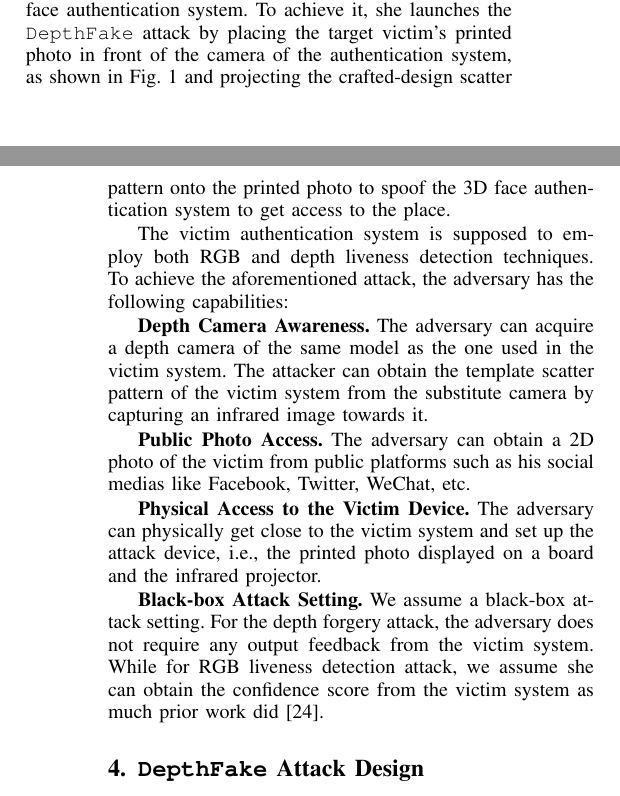
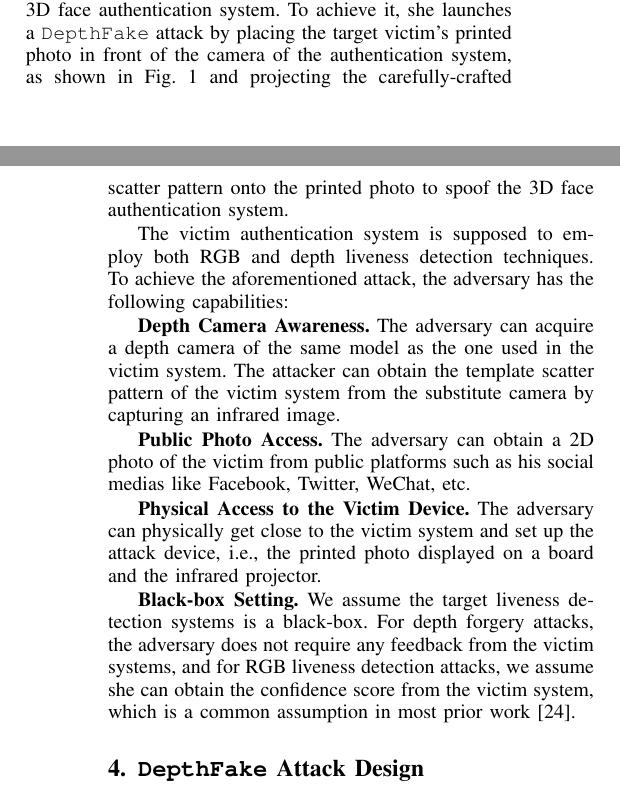
Before and after one commit to ZhihaoWu95/DepthFake, a LaTeX paper (main.tex, which reads sections/threatmodel.tex): two parts of the columns of pages 3 and 4 of 16, joined at a grey line, cut so that both start at the same text. Compiled offline with pdfLaTeX; a missing font is replaced by an installed copy or a similar font; a LaTeX package or settings file that is missing is left out.

Commit message:
threat done

```diff
--- a/sections/threatmodel.tex
+++ b/sections/threatmodel.tex
@@ -10,7 +10,7 @@
 	\vspace{-0.15in}
 \end{figure*}
 
-The goal of the \texttt{DepthFake} attack is to spoof a 3D face authentication system using a 2D photo by bypassing its 3D liveness detection module. We consider the following attack scenario: An adversary wants to get inside a confidential place where the access control device is equipped with  a 3D face authentication system. To achieve it, she launches the \texttt{DepthFake} attack by placing the target victim's printed photo in front of the camera of the authentication system, as shown in Fig.~\ref{intro} and projecting the crafted-design scatter pattern onto the printed photo to spoof the 3D face authentication system to get access to the place.
+The goal of the \texttt{DepthFake} attack is to spoof a 3D face authentication system using a 2D photo by bypassing its 3D liveness detection module. We consider the following attack scenario: An adversary wants to get inside a confidential place where the access control device is equipped with  a 3D face authentication system. To achieve it, she launches a \texttt{DepthFake} attack by placing the target victim's printed photo in front of the camera of the authentication system, as shown in Fig.~\ref{intro} and projecting the carefully-crafted scatter pattern onto the printed photo to spoof the 3D face authentication system.
 %In this paper, we conduct two type of attacks as following:
 %
 %\textbf{Depth Attack.}
@@ -22,7 +22,7 @@ The goal of the \texttt{DepthFake} attack is to spoof a 3D face authentication s
 The victim authentication system is supposed to employ both RGB and depth liveness detection techniques. To achieve the aforementioned attack, the adversary has the following capabilities:
 
 \textbf{Depth Camera Awareness.}
-The adversary can acquire a depth camera of the same model as the one used in the victim system. The attacker can obtain the template scatter pattern of the victim system from the substitute camera by capturing an infrared image towards it.
+The adversary can acquire a depth camera of the same model as the one used in the victim system. The attacker can obtain the template scatter pattern of the victim system from the substitute camera by capturing an infrared image.
 
 
 \textbf{Public Photo Access.}
@@ -34,7 +34,7 @@ The adversary can obtain a  2D photo of the victim from  public platforms such a
 \textbf{Physical Access to the Victim Device.} The adversary can physically get close to the victim system and set up the attack device, i.e., the printed photo displayed on a board and the infrared projector.
 
 
-\textbf{Black-box Attack Setting.}
-We assume a black-box attack setting. For the depth forgery attack, the adversary does not require any output feedback from the victim system. While for RGB liveness detection attack, we assume she can obtain the  confidence score from the victim system as much prior work did~\cite{guo2019simple}.
+\textbf{Black-box Setting.}
+We assume the target liveness detection systems is a black-box. For depth forgery attacks, the adversary does not require any feedback from the victim systems, and for RGB liveness detection attacks, we assume she can obtain the confidence score from the victim system, which is a common assumption in most prior work~\cite{guo2019simple}.
 
 % When deploying \texttt{DepthFake}, we only need to obtain the authentication results from the authentication system during the estimation and projection of the depth image. However, when the authentication system is extended to RGB-D mode, the adversary should also obtain the corresponding confidence scores of liveness detection. And there is no need to acquire prior knowledge of the authentication system, i.e., network architecture, parameters, etc. This is reasonable, as various commercial face authentication SDKs or APIs such as Tencent Cloud and Baidu Cloud only provide detection results or confidence scores, without exposing the model.
```
